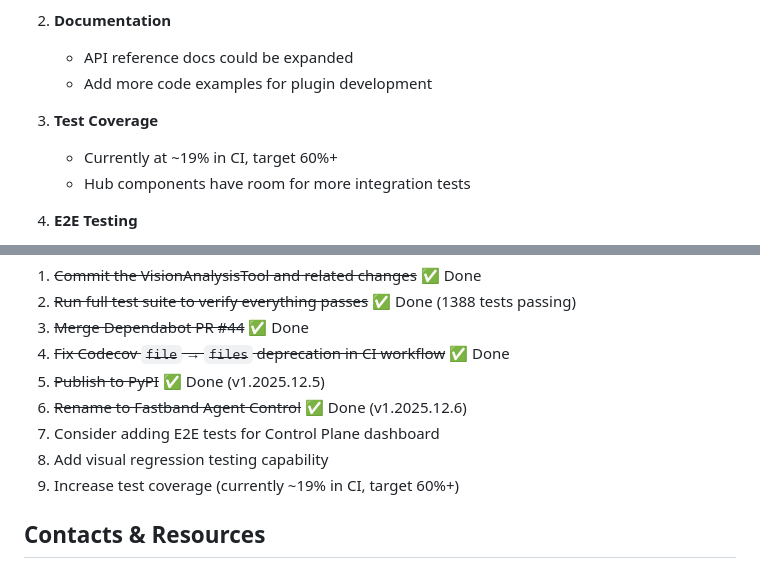
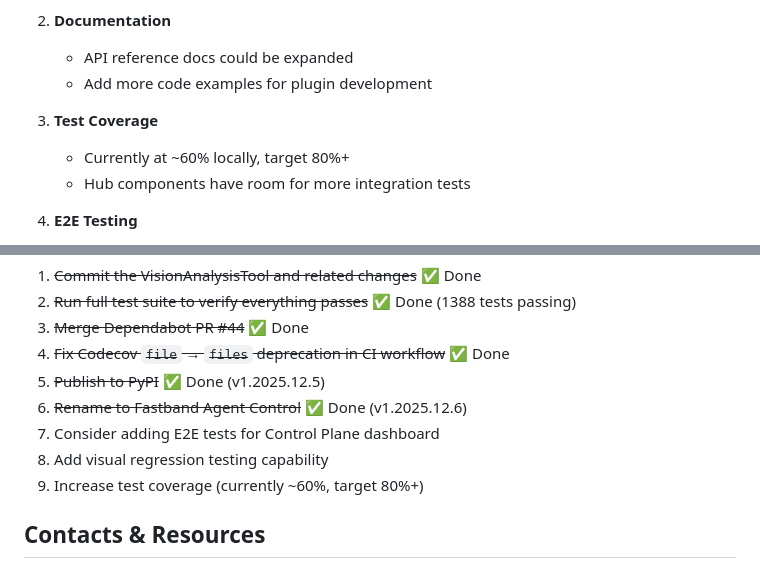
Before and after one commit to RemmyCH3CK/fastband-mcp, a Markdown page: HANDOFF.md, 2 parts joined by grey strips. Drawn GitHub-style.

Commit message:
docs: Update coverage target to 80%

```diff
--- a/HANDOFF.md
+++ b/HANDOFF.md
@@ -146,7 +146,7 @@ The Verification Layer (from product diagram) is now **~80% complete**:
    - Add more code examples for plugin development
 
 3. **Test Coverage**
-   - Currently at ~19% in CI, target 60%+
+   - Currently at ~60% locally, target 80%+
    - Hub components have room for more integration tests
 
 4. **E2E Testing**
@@ -213,7 +213,7 @@ cd src/fastband/hub/web && npm install && npm run build
 6. ~~Rename to Fastband Agent Control~~ ✅ Done (v1.2025.12.6)
 7. Consider adding E2E tests for Control Plane dashboard
 8. Add visual regression testing capability
-9. Increase test coverage (currently ~19% in CI, target 60%+)
+9. Increase test coverage (currently ~60%, target 80%+)
 
 ## Contacts & Resources
 
```
